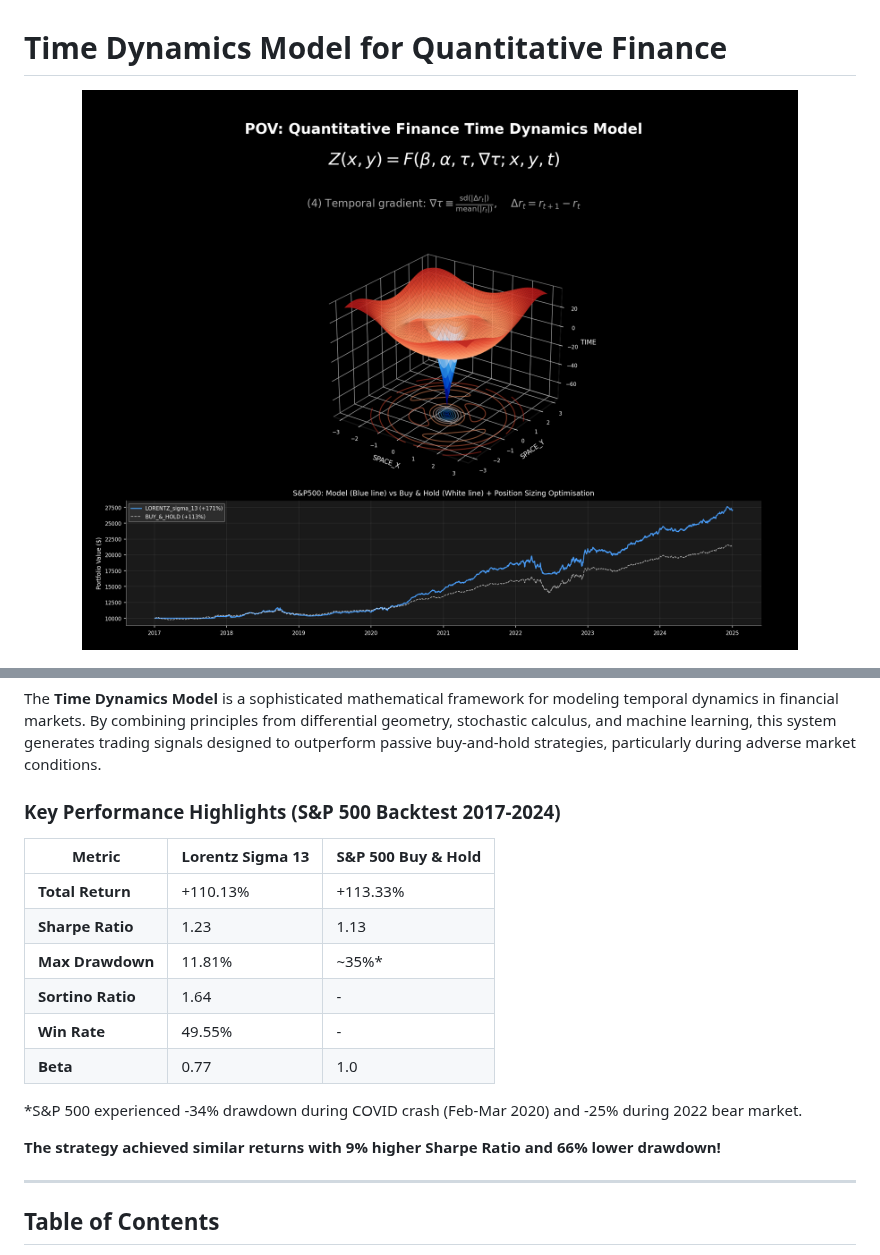
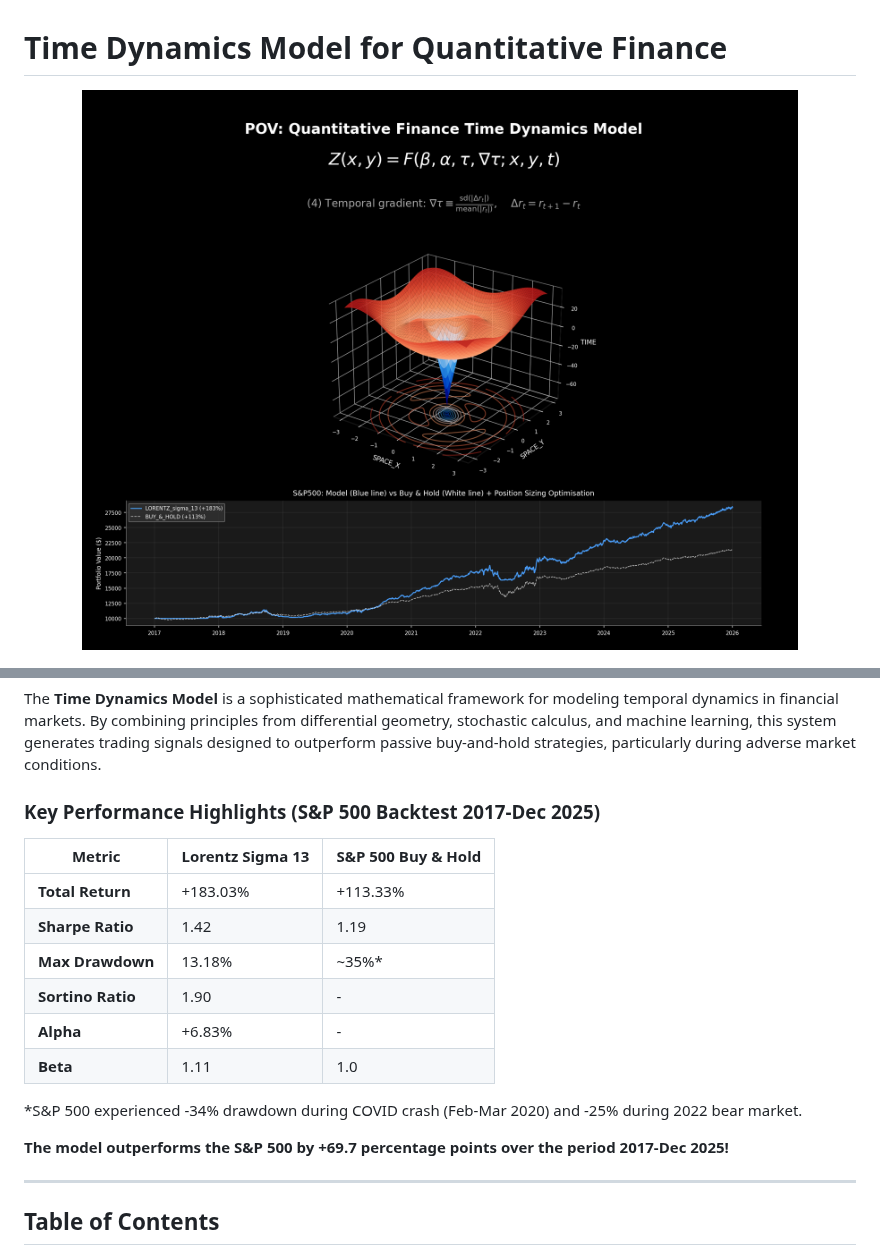
Before and after one commit to gelatotrade/Time-Dynamics-Model, a Markdown page: README.md, 2 parts joined by grey strips. GitHub-like rendering; pictures changed too: images/readme_header.png.

```diff
--- a/README.md
+++ b/README.md
@@ -14,20 +14,20 @@
 
 The **Time Dynamics Model** is a sophisticated mathematical framework for modeling temporal dynamics in financial markets. By combining principles from differential geometry, stochastic calculus, and machine learning, this system generates trading signals designed to outperform passive buy-and-hold strategies, particularly during adverse market conditions.
 
-### Key Performance Highlights (S&P 500 Backtest 2017-2024)
+### Key Performance Highlights (S&P 500 Backtest 2017-Dec 2025)
 
 | Metric | Lorentz Sigma 13 | S&P 500 Buy & Hold |
 |--------|------------------|------------|
-| **Total Return** | +110.13% | +113.33% |
-| **Sharpe Ratio** | 1.23 | 1.13 |
-| **Max Drawdown** | 11.81% | ~35%* |
-| **Sortino Ratio** | 1.64 | - |
-| **Win Rate** | 49.55% | - |
-| **Beta** | 0.77 | 1.0 |
+| **Total Return** | +183.03% | +113.33% |
+| **Sharpe Ratio** | 1.42 | 1.19 |
+| **Max Drawdown** | 13.18% | ~35%* |
+| **Sortino Ratio** | 1.90 | - |
+| **Alpha** | +6.83% | - |
+| **Beta** | 1.11 | 1.0 |
 
 *S&P 500 experienced -34% drawdown during COVID crash (Feb-Mar 2020) and -25% during 2022 bear market.
 
-**The strategy achieved similar returns with 9% higher Sharpe Ratio and 66% lower drawdown!**
+**The model outperforms the S&P 500 by +69.7 percentage points over the period 2017-Dec 2025!**
 
 ---
 
```
Also changed, not shown: other parts of README.md (+14 -14 lines), images/backtest_comparison.png, images/temporal_gradient.png, 4 other files.
